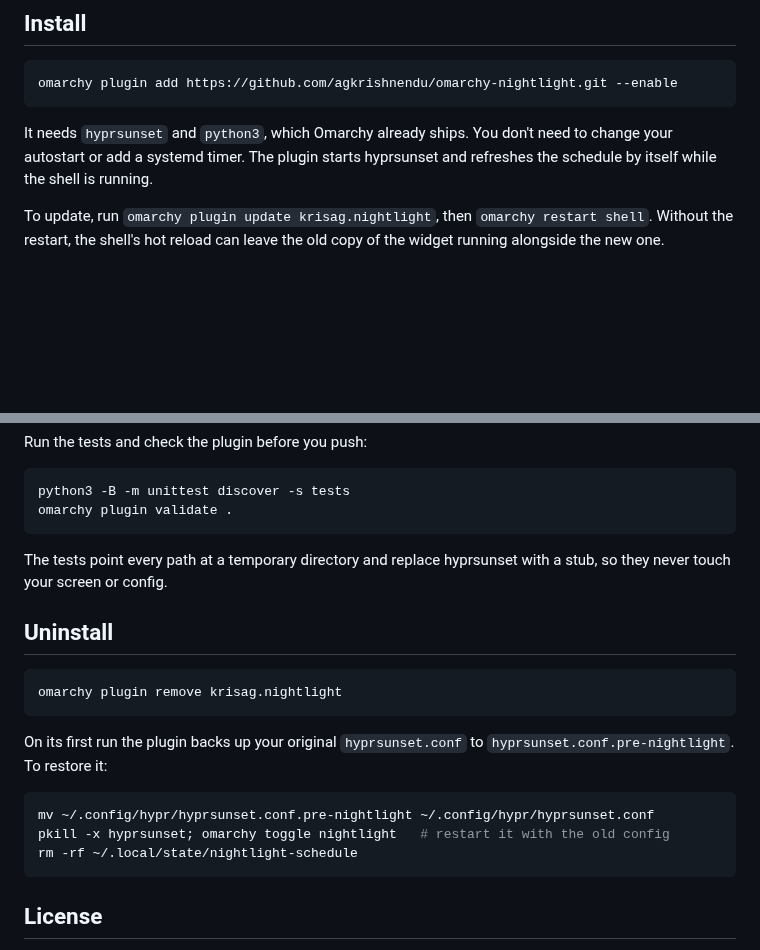
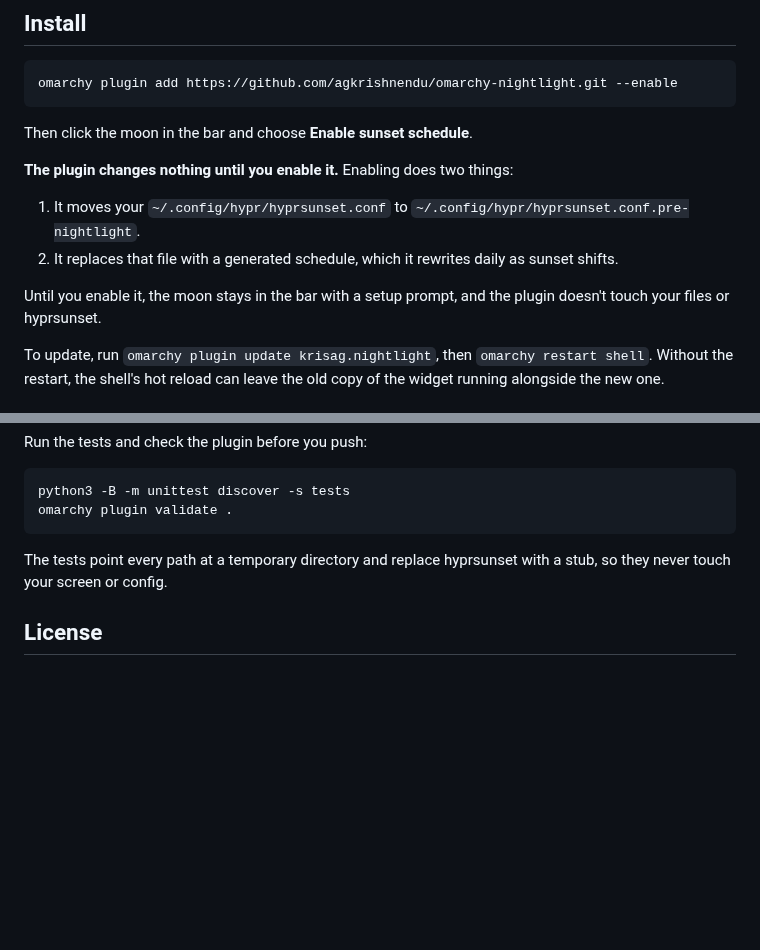
Before and after one commit to agkrishnendu/omarchy-nightlight, a Markdown page: README.md, 2 parts joined by grey strips. Rendered like a GitHub page; blank space fills up the shorter version.

````diff
--- a/README.md
+++ b/README.md
@@ -28,9 +30,17 @@ the night light is doing and lets you override it.
 omarchy plugin add https://github.com/agkrishnendu/omarchy-nightlight.git --enable
 ```
 
-It needs `hyprsunset` and `python3`, which Omarchy already ships. You don't
-need to change your autostart or add a systemd timer. The plugin starts
-hyprsunset and refreshes the schedule by itself while the shell is running.
+Then click the moon in the bar and choose **Enable sunset schedule**.
+
+**The plugin changes nothing until you enable it.** Enabling does two things:
+
+1. It moves your `~/.config/hypr/hyprsunset.conf` to
+   `~/.config/hypr/hyprsunset.conf.pre-nightlight`.
+2. It replaces that file with a generated schedule, which it rewrites daily as
+   sunset shifts.
+
+Until you enable it, the moon stays in the bar with a setup prompt, and the
+plugin doesn't touch your files or hyprsunset.
 
 To update, run `omarchy plugin update krisag.nightlight`, then
 `omarchy restart shell`. Without the restart, the shell's hot reload can leave
@@ -144,20 +194,5 @@ omarchy plugin validate .
 The tests point every path at a temporary directory and replace hyprsunset
 with a stub, so they never touch your screen or config.
 
-## Uninstall
-
-```bash
-omarchy plugin remove krisag.nightlight
-```
-
-On its first run the plugin backs up your original `hyprsunset.conf` to
-`hyprsunset.conf.pre-nightlight`. To restore it:
-
-```bash
-mv ~/.config/hypr/hyprsunset.conf.pre-nightlight ~/.config/hypr/hyprsunset.conf
-pkill -x hyprsunset; omarchy toggle nightlight   # restart it with the old config
-rm -rf ~/.local/state/nightlight-schedule
-```
-
 ## License
 
````
Also changed, not shown: other parts of README.md (+49 -7 lines), preview.png (added), 10 other files.
